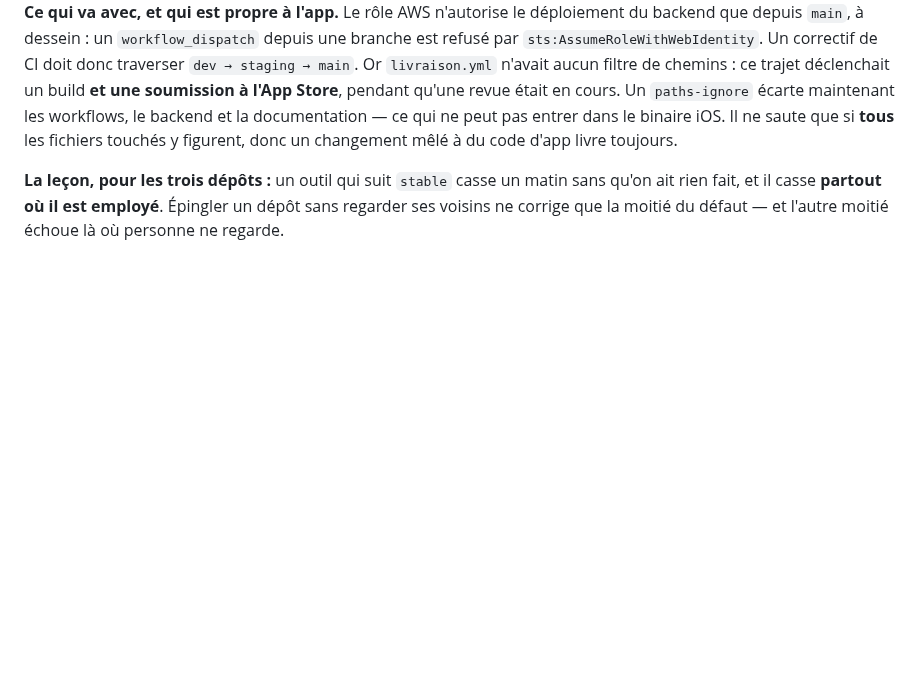
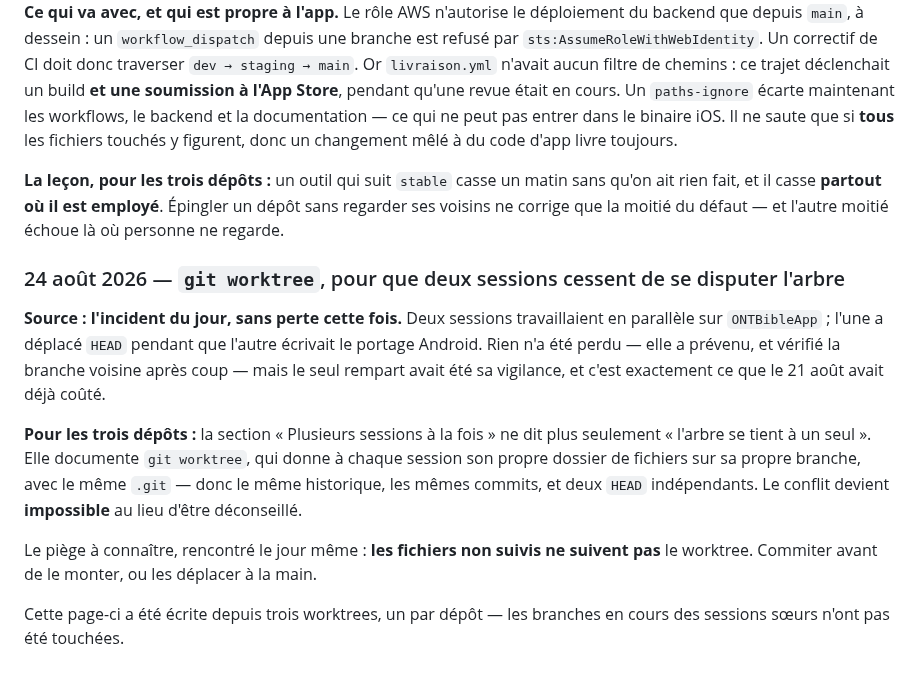
Before and after one commit to ONTBible/ONTBibleApp, a Markdown page: SYNCHRONISATION.md, the part around one of its changes. Drawn GitHub-style; blank space fills up the shorter version.

```diff
--- a/SYNCHRONISATION.md
+++ b/SYNCHRONISATION.md
@@ -411,3 +470,24 @@ figurent, donc un changement mêlé à du code d'app livre toujours.
 sans qu'on ait rien fait, et il casse **partout où il est employé**. Épingler
 un dépôt sans regarder ses voisins ne corrige que la moitié du défaut — et
 l'autre moitié échoue là où personne ne regarde.
+
+### 24 août 2026 — `git worktree`, pour que deux sessions cessent de se disputer l'arbre
+
+**Source : l'incident du jour, sans perte cette fois.** Deux sessions
+travaillaient en parallèle sur `ONTBibleApp` ; l'une a déplacé `HEAD` pendant
+que l'autre écrivait le portage Android. Rien n'a été perdu — elle a prévenu, et
+vérifié la branche voisine après coup — mais le seul rempart avait été sa
+vigilance, et c'est exactement ce que le 21 août avait déjà coûté.
+
+**Pour les trois dépôts :** la section « Plusieurs sessions à la fois » ne dit
+plus seulement « l'arbre se tient à un seul ». Elle documente `git worktree`,
+qui donne à chaque session son propre dossier de fichiers sur sa propre branche,
+avec le même `.git` — donc le même historique, les mêmes commits, et deux `HEAD`
+indépendants. Le conflit devient **impossible** au lieu d'être déconseillé.
+
+Le piège à connaître, rencontré le jour même : **les fichiers non suivis ne
+suivent pas** le worktree. Commiter avant de le monter, ou les déplacer à la
+main.
+
+Cette page-ci a été écrite depuis trois worktrees, un par dépôt — les branches
+en cours des sessions sœurs n'ont pas été touchées.
```
Also changed, not shown: other parts of SYNCHRONISATION.md (+60 -1 lines).
